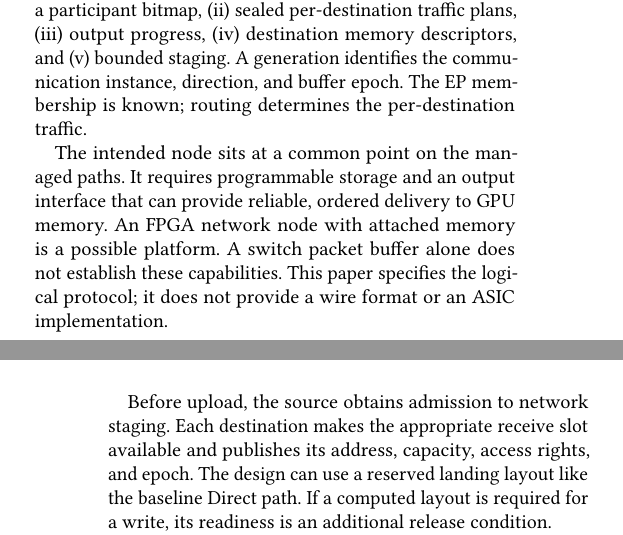
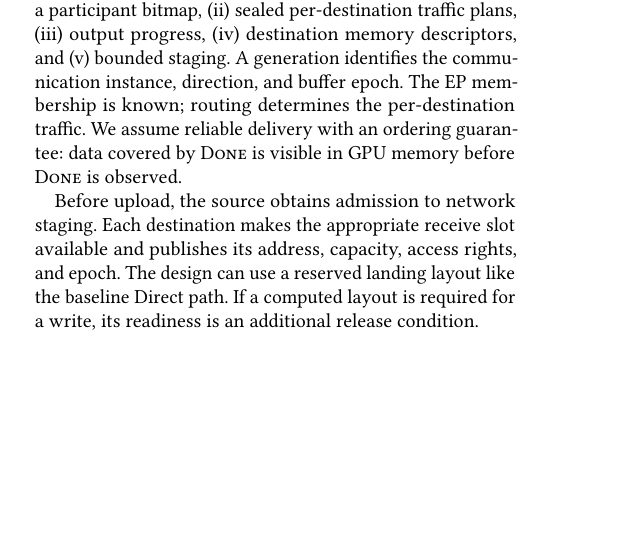
Before and after one commit to mkbk-with-circle/INC_Sync, a LaTeX paper (main.tex, which reads sections/03-design.tex): two parts of the columns of pages 2 and 3 of 9 before the commit and part of one column of page 2 of 9 after it, the two joined at a grey line, cut so that both start at the same text, the shorter picture padded with empty space. Compiled offline with pdfLaTeX.

Commit message:
Keep overview focused on protocol assumptions

```diff
--- a/sections/03-design.tex
+++ b/sections/03-design.tex
@@ -6,9 +6,7 @@
 \label{sec:overview}
 Figure~\ref{fig:design-overview} contrasts the baseline with our two changes: uploading during readiness aggregation and appending completion notifications to trailing data.
 \input{figures/design-overview}
-The logical \sys{} node observes all readiness announcements and data covered by its completion decisions. For each generation it maintains (i) a participant bitmap, (ii) sealed per-destination traffic plans, (iii) output progress, (iv) destination memory descriptors, and (v) bounded staging. A generation identifies the communication instance, direction, and buffer epoch. The EP membership is known; routing determines the per-destination traffic.
-
-The intended node sits at a common point on the managed paths. It requires programmable storage and an output interface that can provide reliable, ordered delivery to GPU memory. An FPGA network node with attached memory is a possible platform. A switch packet buffer alone does not establish these capabilities. This paper specifies the logical protocol; it does not provide a wire format or an ASIC implementation.
+The logical \sys{} node observes all readiness announcements and data covered by its completion decisions. For each generation it maintains (i) a participant bitmap, (ii) sealed per-destination traffic plans, (iii) output progress, (iv) destination memory descriptors, and (v) bounded staging. A generation identifies the communication instance, direction, and buffer epoch. The EP membership is known; routing determines the per-destination traffic. We assume reliable delivery with an ordering guarantee: data covered by \done{} is visible in GPU memory before \done{} is observed.
 
 Before upload, the source obtains admission to network staging. Each destination makes the appropriate receive slot available and publishes its address, capacity, access rights, and epoch. The design can use a reserved landing layout like the baseline Direct path. If a computed layout is required for a write, its readiness is an additional release condition.
 
```
